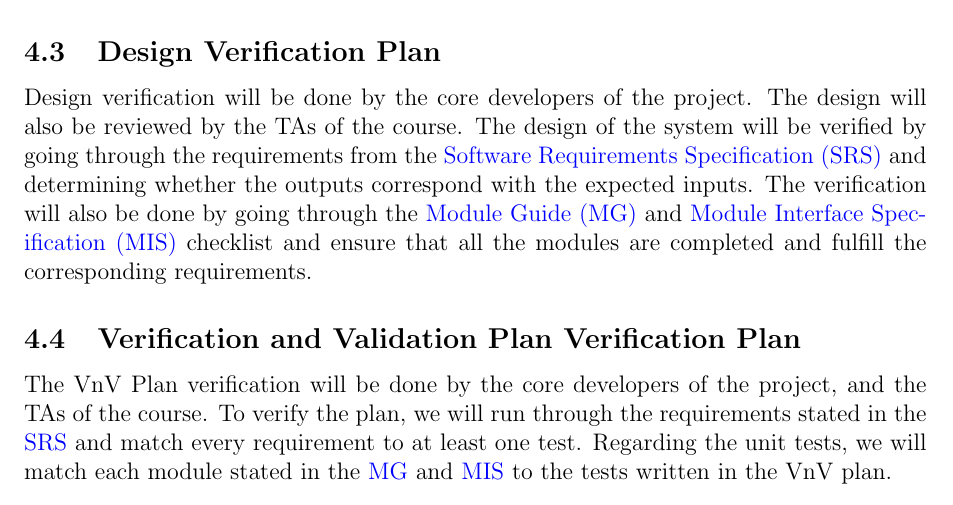
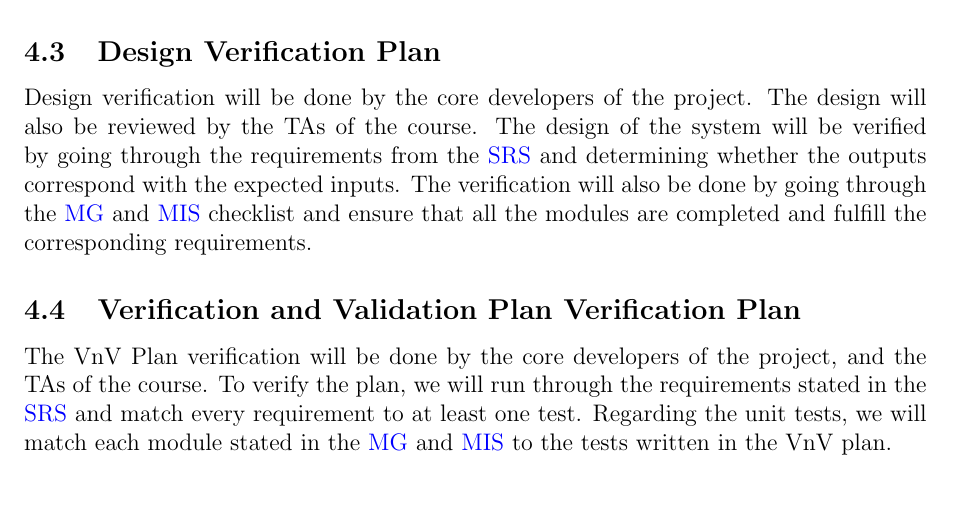
Before and after one commit to arkinmodi/project-sayyara, a LaTeX document (docs/VnVPlan/VnVPlan.tex): part of page 7 of 41, cut so that both start at the same text. Compiled offline with pdfLaTeX.

Commit message:
use acronyms only

```diff
--- a/docs/VnVPlan/VnVPlan.tex
+++ b/docs/VnVPlan/VnVPlan.tex
@@ -192,14 +192,12 @@ sufficient to verify the SRS, as Nabeel has defined clear requirements for the p
 Design verification will be done by the core developers of the project. The design will also be
 reviewed by the TAs of the course. The design of the system will be verified by going through the
 requirements from the
-\href{https://github.com/arkinmodi/project-sayyara/blob/main/docs/SRS/SRS.pdf}{Software
-	Requirements Specification (SRS)} and determining whether the outputs correspond with the expected
-inputs. The verification will also be done by going through the
-\href{https://github.com/arkinmodi/project-sayyara/blob/main/docs/Design/MG/MG.pdf}{Module Guide
-	(MG)} and
-\href{https://github.com/arkinmodi/project-sayyara/blob/main/docs/Design/MIS/MIS.pdf}{Module
-	Interface Specification (MIS)} checklist and ensure that all the modules are completed and fulfill
-the corresponding requirements.
+\href{https://github.com/arkinmodi/project-sayyara/blob/main/docs/SRS/SRS.pdf}{SRS} and determining
+whether the outputs correspond with the expected inputs. The verification will also be done by
+going through the
+\href{https://github.com/arkinmodi/project-sayyara/blob/main/docs/Design/MG/MG.pdf}{MG} and
+\href{https://github.com/arkinmodi/project-sayyara/blob/main/docs/Design/MIS/MIS.pdf}{MIS}
+checklist and ensure that all the modules are completed and fulfill the corresponding requirements.
 
 \subsection{Verification and Validation Plan Verification Plan}
 
```
